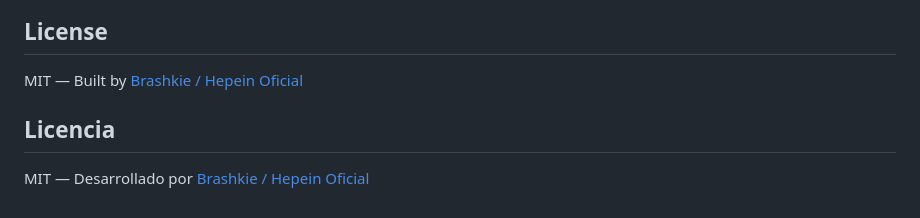
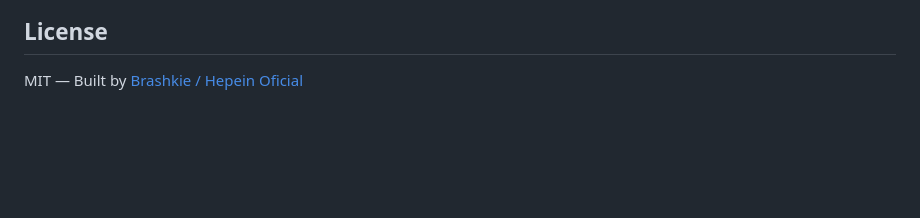
Before and after one commit to Brashkie/DataHarvest, a Markdown page: README.md, the part around the change. GitHub-like rendering; blank space fills up the shorter version.

Commit message:
𝗢𝗳𝗶𝗰𝗶𝗮𝗹 𝗛𝗘𝗣𝗘𝗜𝗡

```diff
--- a/README.md
+++ b/README.md
@@ -262,7 +262,3 @@ HUGGINGFACE_TOKEN=
 ## License
 
 MIT — Built by [Brashkie / Hepein Oficial](https://github.com/Brashkie)
-
-## Licencia
-
-MIT — Desarrollado por [Brashkie / Hepein Oficial](https://github.com/Brashkie)
```
